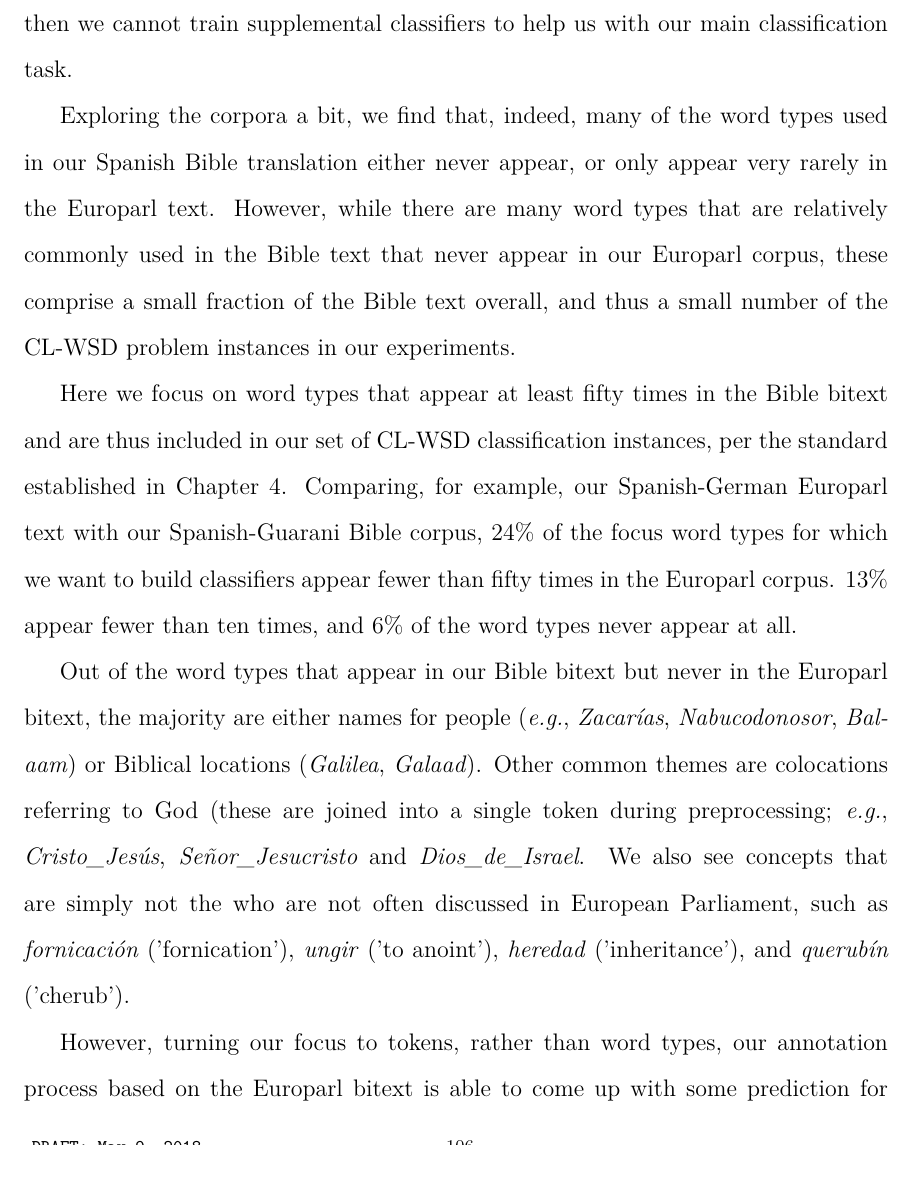
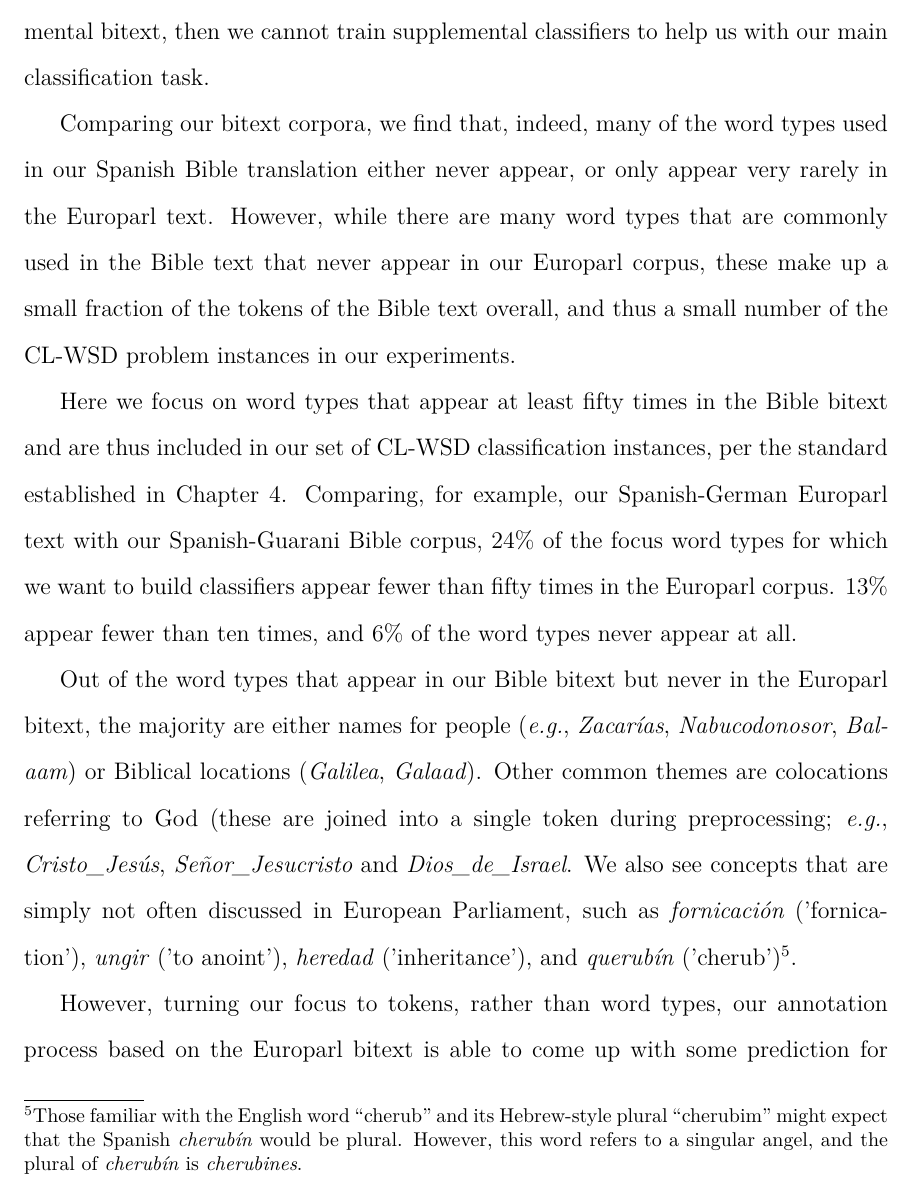
Before and after one commit to alexrudnick/dissertation, a LaTeX thesis (dissertation/dissertation.tex, which reads dissertation/multilingual.tex): part of page 115 of 149, cut so that both start at the same text. Compiled offline with XeLaTeX.

Commit message:
important angel-related notes

```diff
--- a/dissertation/multilingual.tex
+++ b/dissertation/multilingual.tex
@@ -124,18 +124,16 @@ In comparing the use of different corpora for our classifier stacking approach,
 we want investigate to what extent the domain mismatch will play a role.
 The subjects discussed in European Parliament may not match that of our
 Spanish-Guarani and Spanish-Quechua Bible corpora; furthermore, perhaps the
-word types used may not match at all. This issue is especially relevant for the
-techniques described in this chapter; if we do not have any examples of a given
-word type in our supplemental bitext, then we cannot train supplemental
-classifiers to help us with our main classification task.
+word types used in the text may not match at all. This issue is especially
+relevant for the techniques described in this chapter; if we do not have any
+examples of a given word type in our supplemental bitext, then we cannot train
+supplemental classifiers to help us with our main classification task.
 
-%% XXX working here
-
-Exploring the corpora a bit, we find that, indeed, many of the word types used
+Comparing our bitext corpora, we find that, indeed, many of the word types used
 in our Spanish Bible translation either never appear, or only appear very
 rarely in the Europarl text. However, while there are many word types that are
-relatively commonly used in the Bible text that never appear in our Europarl
-corpus, these comprise a small fraction of the Bible text overall, and thus a
+commonly used in the Bible text that never appear in our Europarl corpus, these
+make up a small fraction of the tokens of the Bible text overall, and thus a
 small number of the CL-WSD problem instances in our experiments.
 
 Here we focus on word types that appear at least fifty times in the Bible
@@ -152,10 +150,13 @@ bitext, the majority are either names for people (\emph{e.g.}, \emph{Zacarías},
 \emph{Galaad}). Other common themes are colocations referring to God (these are
 joined into a single token during preprocessing; \emph{e.g.},
 \emph{Cristo\_Jesús}, \emph{Señor\_Jesucristo} and \emph{Dios\_de\_Israel}. We
-also see concepts that are simply not the who are not often discussed in
-European Parliament, such as \emph{fornicación} ('fornication'), \emph{ungir}
-('to anoint'), \emph{heredad} ('inheritance'), and \emph{querubín}
-('cherub').
+also see concepts that are simply not often discussed in European Parliament,
+such as \emph{fornicación} ('fornication'), \emph{ungir} ('to anoint'),
+\emph{heredad} ('inheritance'), and \emph{querubín} ('cherub')\footnote{Those
+familiar with the English word ``cherub" and its Hebrew-style plural
+``cherubim" might expect that the Spanish \emph{cherubín} would be plural.
+However, this word refers to a singular angel, and the plural of
+\emph{cherubín} is \emph{cherubines}.}.
 
 However, turning our focus to tokens, rather than word types, our annotation
 process based on the Europarl bitext is able to come up with some prediction
```
